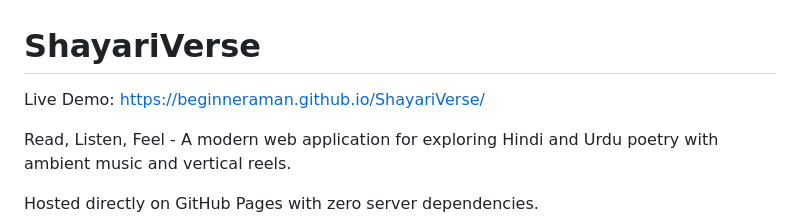
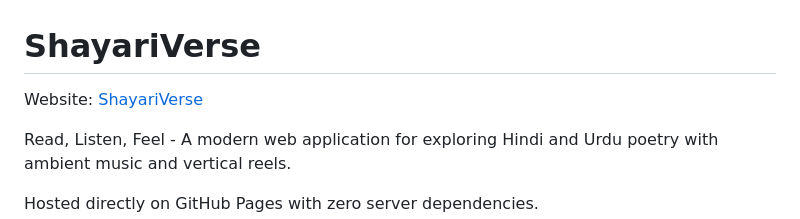
Before and after one commit to BeginnerAman/ShayariVerse, a Markdown page: README.md, the part around the change. GitHub-like rendering.

Commit message:
Show only a clean website name link at the top of the README instead of the full URL or live demo text

```diff
--- a/README.md
+++ b/README.md
@@ -1,6 +1,6 @@
 # ShayariVerse
 
-Live Demo: [https://beginneraman.github.io/ShayariVerse/](https://beginneraman.github.io/ShayariVerse/)
+Website: [ShayariVerse](https://beginneraman.github.io/ShayariVerse/)
 
 Read, Listen, Feel - A modern web application for exploring Hindi and Urdu poetry with ambient music and vertical reels.
 
```
